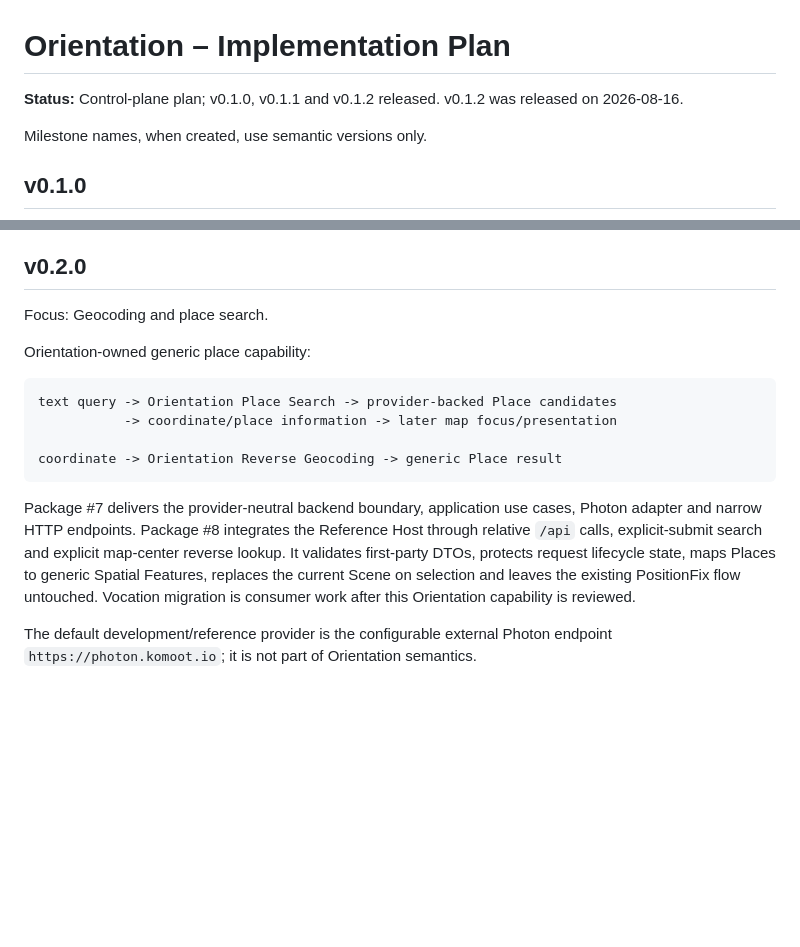
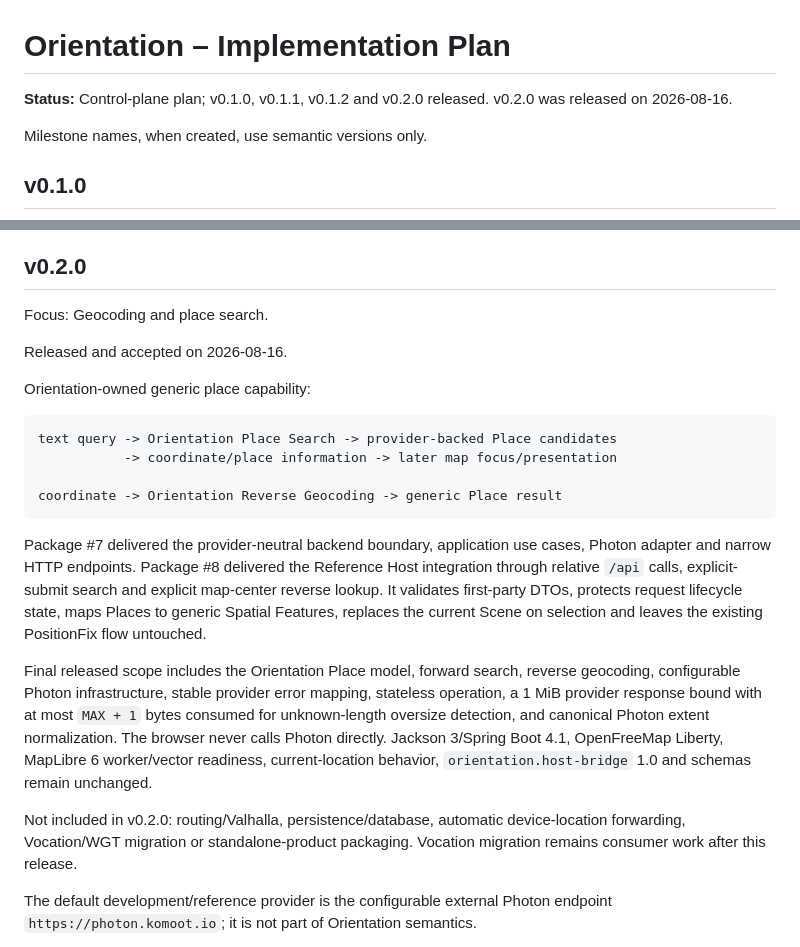
Before and after one commit to wgt-system/orientation, a Markdown page: docs/12_IMPLEMENTATION_PLAN.md, 2 parts joined by grey strips. Drawn GitHub-style; blank space fills up the shorter version.

````diff
--- a/docs/12_IMPLEMENTATION_PLAN.md
+++ b/docs/12_IMPLEMENTATION_PLAN.md
@@ -1,6 +1,6 @@
 # Orientation – Implementation Plan
 
-**Status:** Control-plane plan; v0.1.0, v0.1.1 and v0.1.2 released. v0.1.2 was released on 2026-08-16.
+**Status:** Control-plane plan; v0.1.0, v0.1.1, v0.1.2 and v0.2.0 released. v0.2.0 was released on 2026-08-16.
 
 Milestone names, when created, use semantic versions only.
 
@@ -90,6 +90,8 @@ and physical-iPhone evidence remain unimplemented.
 
 Focus: Geocoding and place search.
 
+Released and accepted on 2026-08-16.
+
 Orientation-owned generic place capability:
 
 ```text
@@ -99,14 +101,26 @@ text query -> Orientation Place Search -> provider-backed Place candidates
 coordinate -> Orientation Reverse Geocoding -> generic Place result
 ```
 
-Package #7 delivers the provider-neutral backend boundary, application use
-cases, Photon adapter and narrow HTTP endpoints. Package #8 integrates the
-Reference Host through relative `/api` calls, explicit-submit search and
-explicit map-center reverse lookup. It validates first-party DTOs, protects
-request lifecycle state, maps Places to generic Spatial Features, replaces the
-current Scene on selection and leaves the existing PositionFix flow untouched.
-Vocation migration is consumer work after this Orientation capability is
-reviewed.
+Package #7 delivered the provider-neutral backend boundary, application use
+cases, Photon adapter and narrow HTTP endpoints. Package #8 delivered the
+Reference Host integration through relative `/api` calls, explicit-submit
+search and explicit map-center reverse lookup. It validates first-party DTOs,
+protects request lifecycle state, maps Places to generic Spatial Features,
+replaces the current Scene on selection and leaves the existing PositionFix
+flow untouched.
+
+Final released scope includes the Orientation Place model, forward search,
+reverse geocoding, configurable Photon infrastructure, stable provider error
+mapping, stateless operation, a 1 MiB provider response bound with at most
+`MAX + 1` bytes consumed for unknown-length oversize detection, and canonical
+Photon extent normalization. The browser never calls Photon directly. Jackson
+3/Spring Boot 4.1, OpenFreeMap Liberty, MapLibre 6 worker/vector readiness,
+current-location behavior, `orientation.host-bridge` 1.0 and schemas remain
+unchanged.
+
+Not included in v0.2.0: routing/Valhalla, persistence/database, automatic
+device-location forwarding, Vocation/WGT migration or standalone-product
+packaging. Vocation migration remains consumer work after this release.
 
 The default development/reference provider is the configurable external Photon
 endpoint `https://photon.komoot.io`; it is not part of Orientation semantics.
````
Also changed, not shown: README.md (+20 -9 lines), docs/11_ACCEPTANCE_TESTS.md (+20 -0 lines).
